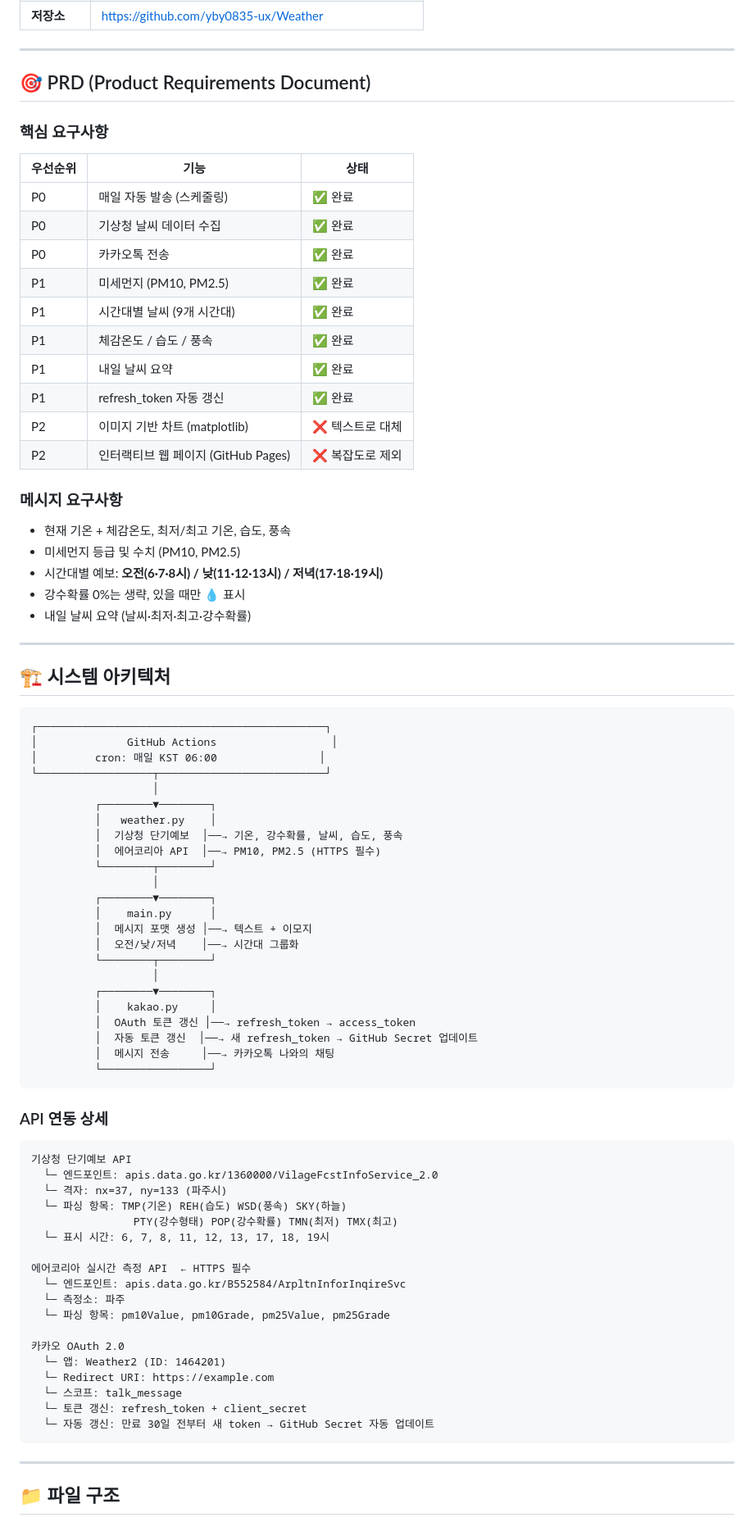
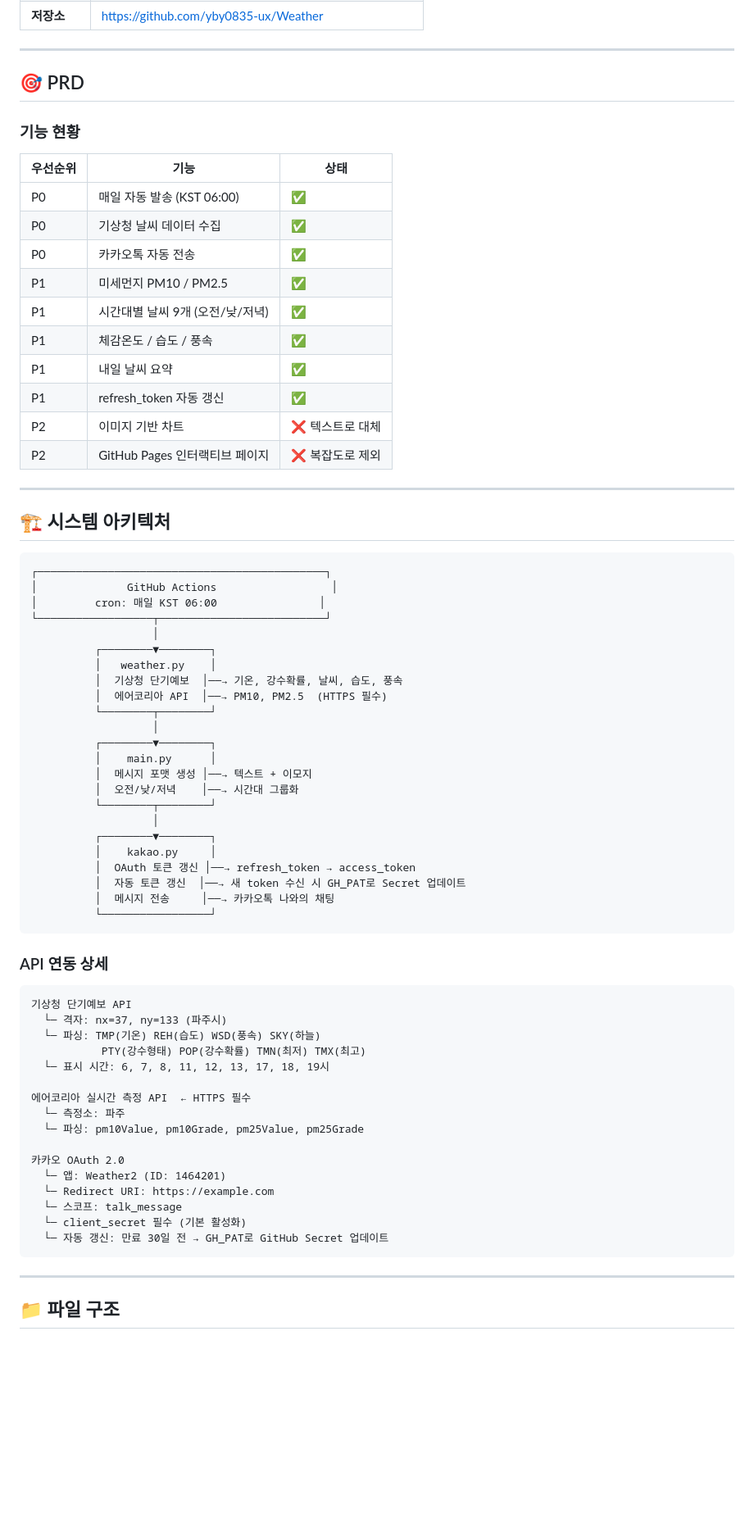
Before and after one commit to yby0835-ux/Weather, a Markdown page: PROJECT_DOC.md, the part around one of its changes. Shown at 82% size. Rendered like a GitHub page; blank space fills up the shorter version.

````diff
--- a/PROJECT_DOC.md
+++ b/PROJECT_DOC.md
@@ -18,30 +18,22 @@
 
 ---
 
-## 🎯 PRD (Product Requirements Document)
+## 🎯 PRD
 
-### 핵심 요구사항
+### 기능 현황
 
 | 우선순위 | 기능 | 상태 |
 |---|---|---|
-| P0 | 매일 자동 발송 (스케줄링) | ✅ 완료 |
-| P0 | 기상청 날씨 데이터 수집 | ✅ 완료 |
-| P0 | 카카오톡 전송 | ✅ 완료 |
-| P1 | 미세먼지 (PM10, PM2.5) | ✅ 완료 |
-| P1 | 시간대별 날씨 (9개 시간대) | ✅ 완료 |
-| P1 | 체감온도 / 습도 / 풍속 | ✅ 완료 |
-| P1 | 내일 날씨 요약 | ✅ 완료 |
-| P1 | refresh_token 자동 갱신 | ✅ 완료 |
-| P2 | 이미지 기반 차트 (matplotlib) | ❌ 텍스트로 대체 |
-| P2 | 인터랙티브 웹 페이지 (GitHub Pages) | ❌ 복잡도로 제외 |
-
-### 메시지 요구사항
-
-- 현재 기온 + 체감온도, 최저/최고 기온, 습도, 풍속
-- 미세먼지 등급 및 수치 (PM10, PM2.5)
-- 시간대별 예보: **오전(6·7·8시) / 낮(11·12·13시) / 저녁(17·18·19시)**
-- 강수확률 0%는 생략, 있을 때만 💧 표시
-- 내일 날씨 요약 (날씨·최저·최고·강수확률)
+| P0 | 매일 자동 발송 (KST 06:00) | ✅ |
+| P0 | 기상청 날씨 데이터 수집 | ✅ |
+| P0 | 카카오톡 자동 전송 | ✅ |
+| P1 | 미세먼지 PM10 / PM2.5 | ✅ |
+| P1 | 시간대별 날씨 9개 (오전/낮/저녁) | ✅ |
+| P1 | 체감온도 / 습도 / 풍속 | ✅ |
+| P1 | 내일 날씨 요약 | ✅ |
+| P1 | refresh_token 자동 갱신 | ✅ |
+| P2 | 이미지 기반 차트 | ❌ 텍스트로 대체 |
+| P2 | GitHub Pages 인터랙티브 페이지 | ❌ 복잡도로 제외 |
 
 ---
 
@@ -56,7 +48,7 @@
           ┌────────▼────────┐
           │   weather.py    │
           │  기상청 단기예보  │──→ 기온, 강수확률, 날씨, 습도, 풍속
-          │  에어코리아 API  │──→ PM10, PM2.5 (HTTPS 필수)
+          │  에어코리아 API  │──→ PM10, PM2.5  (HTTPS 필수)
           └────────┬────────┘
                    │
           ┌────────▼────────┐
@@ -68,7 +60,7 @@
           ┌────────▼────────┐
           │    kakao.py     │
           │  OAuth 토큰 갱신 │──→ refresh_token → access_token
-          │  자동 토큰 갱신  │──→ 새 refresh_token → GitHub Secret 업데이트
+          │  자동 토큰 갱신  │──→ 새 token 수신 시 GH_PAT로 Secret 업데이트
           │  메시지 전송     │──→ 카카오톡 나와의 채팅
           └─────────────────┘
 ```
@@ -77,23 +69,21 @@
 
 ```
 기상청 단기예보 API
-  └─ 엔드포인트: apis.data.go.kr/1360000/VilageFcstInfoService_2.0
   └─ 격자: nx=37, ny=133 (파주시)
-  └─ 파싱 항목: TMP(기온) REH(습도) WSD(풍속) SKY(하늘)
-                PTY(강수형태) POP(강수확률) TMN(최저) TMX(최고)
+  └─ 파싱: TMP(기온) REH(습도) WSD(풍속) SKY(하늘)
+           PTY(강수형태) POP(강수확률) TMN(최저) TMX(최고)
   └─ 표시 시간: 6, 7, 8, 11, 12, 13, 17, 18, 19시
 
 에어코리아 실시간 측정 API  ← HTTPS 필수
-  └─ 엔드포인트: apis.data.go.kr/B552584/ArpltnInforInqireSvc
   └─ 측정소: 파주
-  └─ 파싱 항목: pm10Value, pm10Grade, pm25Value, pm25Grade
+  └─ 파싱: pm10Value, pm10Grade, pm25Value, pm25Grade
 
 카카오 OAuth 2.0
   └─ 앱: Weather2 (ID: 1464201)
   └─ Redirect URI: https://example.com
   └─ 스코프: talk_message
-  └─ 토큰 갱신: refresh_token + client_secret
-  └─ 자동 갱신: 만료 30일 전부터 새 token → GitHub Secret 자동 업데이트
+  └─ client_secret 필수 (기본 활성화)
+  └─ 자동 갱신: 만료 30일 전 → GH_PAT로 GitHub Secret 업데이트
 ```
 
 ---
````
Also changed, not shown: other parts of PROJECT_DOC.md (+60 -60 lines), CLAUDE.md (+35 -50 lines).
